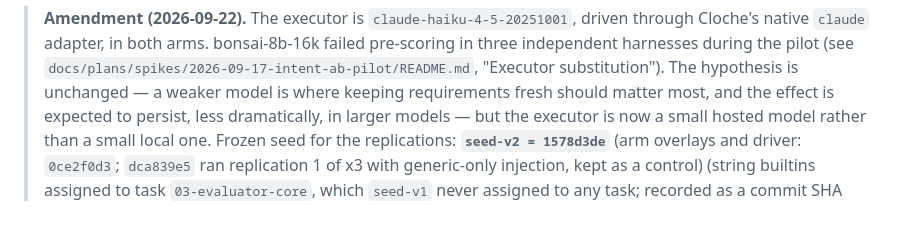
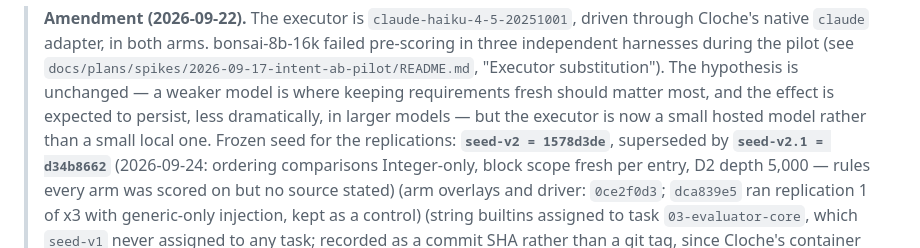
Before and after one commit to swordsmanluke/cloche, a Markdown page: docs/plans/2026-09-14-intent-ab-experiment-protocol.md, the part around the change. Drawn GitHub-style; blank space fills up the shorter version.

Commit message:
protocol: record seed-v2.1 = d34b8662
Co-Authored-By: Claude Fable 5.1 <noreply@anthropic.com>

```diff
--- a/docs/plans/2026-09-14-intent-ab-experiment-protocol.md
+++ b/docs/plans/2026-09-14-intent-ab-experiment-protocol.md
@@ -44,7 +44,7 @@ possible follow-up, not part of this run.
 > keeping requirements fresh should matter most, and the effect is expected
 > to persist, less dramatically, in larger models — but the executor is now a
 > small hosted model rather than a small local one. Frozen seed for the
-> replications: **`seed-v2 = 1578d3de`** (arm overlays and driver: `0ce2f0d3`; `dca839e5` ran replication 1 of x3 with generic-only injection, kept as a control) (string builtins assigned to task
+> replications: **`seed-v2 = 1578d3de`**, superseded by **`seed-v2.1 = d34b8662`** (2026-09-24: ordering comparisons Integer-only, block scope fresh per entry, D2 depth 5,000 — rules every arm was scored on but no source stated) (arm overlays and driver: `0ce2f0d3`; `dca839e5` ran replication 1 of x3 with generic-only injection, kept as a control) (string builtins assigned to task
 > `03-evaluator-core`, which `seed-v1` never assigned to any task; recorded
 > as a commit SHA rather than a git tag, since Cloche's container extraction
 > carries branches only and a tag is not something either arm can produce or
```
